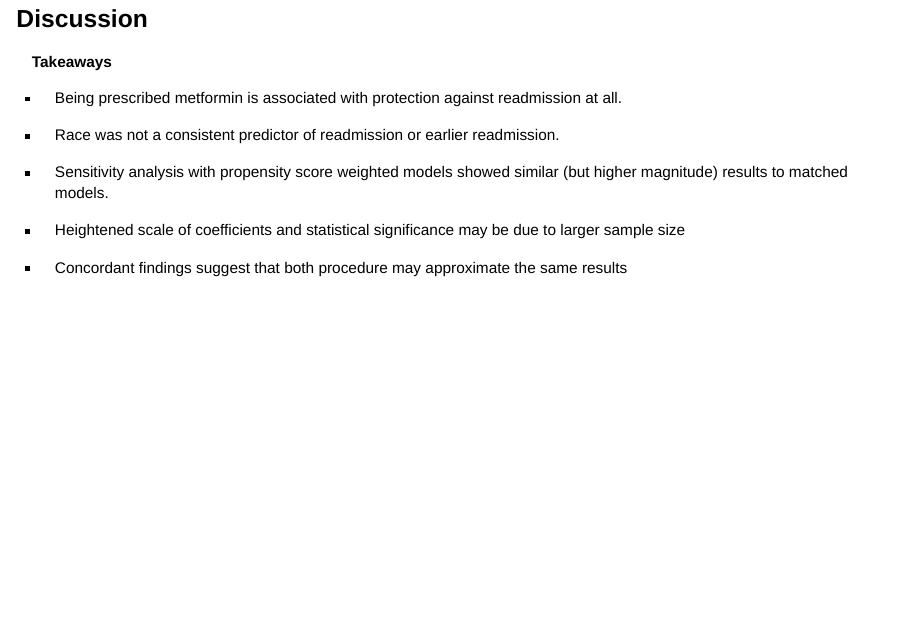
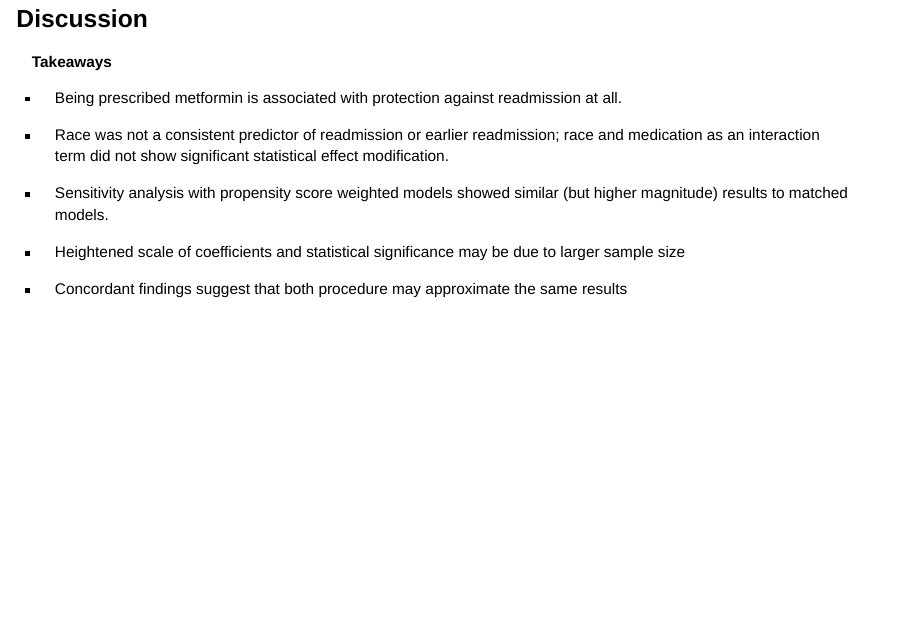
Before and after one commit to andvnn-berkeley/ph241-data-project, an R Markdown document (presentation.Rmd): page 17 of 18. Rendered offline with R 4.5, knitr and Pandoc, with nearby package versions; some code elsewhere in the file could not run offline.

Commit message:
05.04.22
- presentation legibility changes
- standardized figure axes
- added DAG png

```diff
--- a/presentation.Rmd
+++ b/presentation.Rmd
@@ -741,7 +741,7 @@ dwplot(models2,
 
 - Being prescribed metformin is associated with protection against readmission at all.
 
-- Race was not a consistent predictor of readmission or earlier readmission.
+- Race was not a consistent predictor of readmission or earlier readmission; race and medication as an interaction term did not show significant statistical effect modification.
 
 - Sensitivity analysis with propensity score weighted models showed similar (but higher magnitude) results to matched models.
 
```
Also changed, not shown: presentation.Rmd (4 more changed lines).
